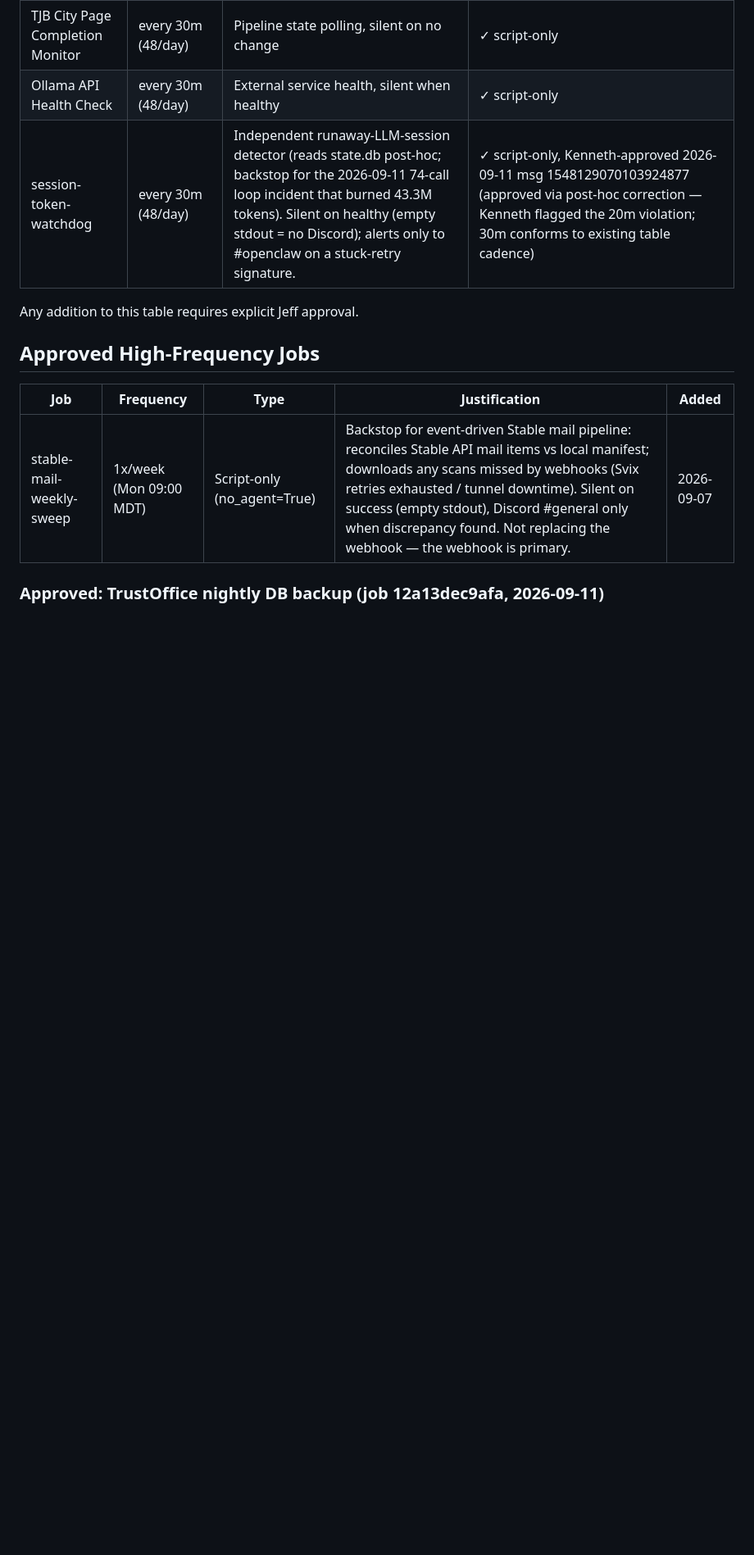
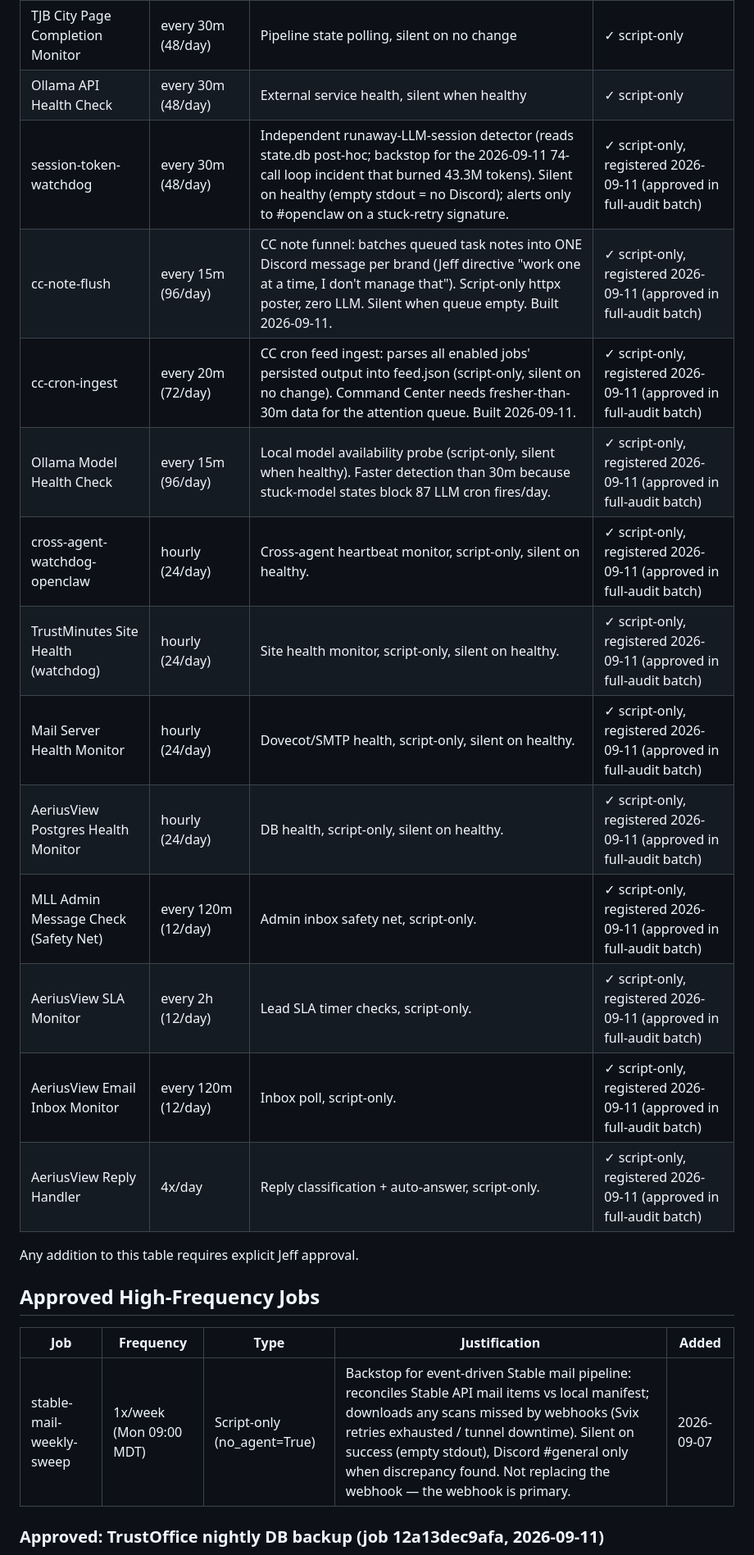
Before and after one commit to sheffk78/mc-core, a Markdown page: SYSTEM/CRON-ALTERNATIVE-FRAMEWORK.md, the part around the change. Shown at 82% size. Rendered like a GitHub page; blank space fills up the shorter version.

Commit message:
cron-framework: register 12 script-only monitors + reduce TJB City Worker to 3x/day
Kenneth's 3x/day enforcement (msg 1548130473220513835) + 'do what you
recommend': full audit found 1 LLM job over the rule (TJB City Worker,
8x/day) and 10 script-only monitors operating under the carve-out but
never registered. Registered all 12 with justifications; TJB City
Worker rescheduled 25 10-17 -> 25 10,13,16 * * * (3x/day). Audit:
SYSTEM/cron-reports/2026-09-11-cron-3xday-audit.md

```diff
--- a/SYSTEM/CRON-ALTERNATIVE-FRAMEWORK.md
+++ b/SYSTEM/CRON-ALTERNATIVE-FRAMEWORK.md
@@ -117,7 +117,18 @@ Only script-only infra monitors may exceed 3x/day. All must be `no_agent=True`.
 |---|---|---|---|
 | TJB City Page Completion Monitor | every 30m (48/day) | Pipeline state polling, silent on no change | ✓ script-only |
 | Ollama API Health Check | every 30m (48/day) | External service health, silent when healthy | ✓ script-only |
-| session-token-watchdog | every 30m (48/day) | Independent runaway-LLM-session detector (reads state.db post-hoc; backstop for the 2026-09-11 74-call loop incident that burned 43.3M tokens). Silent on healthy (empty stdout = no Discord); alerts only to #openclaw on a stuck-retry signature. | ✓ script-only, Kenneth-approved 2026-09-11 msg 1548129070103924877 (approved via post-hoc correction — Kenneth flagged the 20m violation; 30m conforms to existing table cadence) |
+| session-token-watchdog | every 30m (48/day) | Independent runaway-LLM-session detector (reads state.db post-hoc; backstop for the 2026-09-11 74-call loop incident that burned 43.3M tokens). Silent on healthy (empty stdout = no Discord); alerts only to #openclaw on a stuck-retry signature. | ✓ script-only, registered 2026-09-11 (approved in full-audit batch) |
+| cc-note-flush | every 15m (96/day) | CC note funnel: batches queued task notes into ONE Discord message per brand (Jeff directive "work one at a time, I don't manage that"). Script-only httpx poster, zero LLM. Silent when queue empty. Built 2026-09-11. | ✓ script-only, registered 2026-09-11 (approved in full-audit batch) |
+| cc-cron-ingest | every 20m (72/day) | CC cron feed ingest: parses all enabled jobs' persisted output into feed.json (script-only, silent on no change). Command Center needs fresher-than-30m data for the attention queue. Built 2026-09-11. | ✓ script-only, registered 2026-09-11 (approved in full-audit batch) |
+| Ollama Model Health Check | every 15m (96/day) | Local model availability probe (script-only, silent when healthy). Faster detection than 30m because stuck-model states block 87 LLM cron fires/day. | ✓ script-only, registered 2026-09-11 (approved in full-audit batch) |
+| cross-agent-watchdog-openclaw | hourly (24/day) | Cross-agent heartbeat monitor, script-only, silent on healthy. | ✓ script-only, registered 2026-09-11 (approved in full-audit batch) |
+| TrustMinutes Site Health (watchdog) | hourly (24/day) | Site health monitor, script-only, silent on healthy. | ✓ script-only, registered 2026-09-11 (approved in full-audit batch) |
+| Mail Server Health Monitor | hourly (24/day) | Dovecot/SMTP health, script-only, silent on healthy. | ✓ script-only, registered 2026-09-11 (approved in full-audit batch) |
+| AeriusView Postgres Health Monitor | hourly (24/day) | DB health, script-only, silent on healthy. | ✓ script-only, registered 2026-09-11 (approved in full-audit batch) |
+| MLL Admin Message Check (Safety Net) | every 120m (12/day) | Admin inbox safety net, script-only. | ✓ script-only, registered 2026-09-11 (approved in full-audit batch) |
+| AeriusView SLA Monitor | every 2h (12/day) | Lead SLA timer checks, script-only. | ✓ script-only, registered 2026-09-11 (approved in full-audit batch) |
+| AeriusView Email Inbox Monitor | every 120m (12/day) | Inbox poll, script-only. | ✓ script-only, registered 2026-09-11 (approved in full-audit batch) |
+| AeriusView Reply Handler | 4x/day | Reply classification + auto-answer, script-only. | ✓ script-only, registered 2026-09-11 (approved in full-audit batch) |
 
 Any addition to this table requires explicit Jeff approval.
 ## Approved High-Frequency Jobs
```
